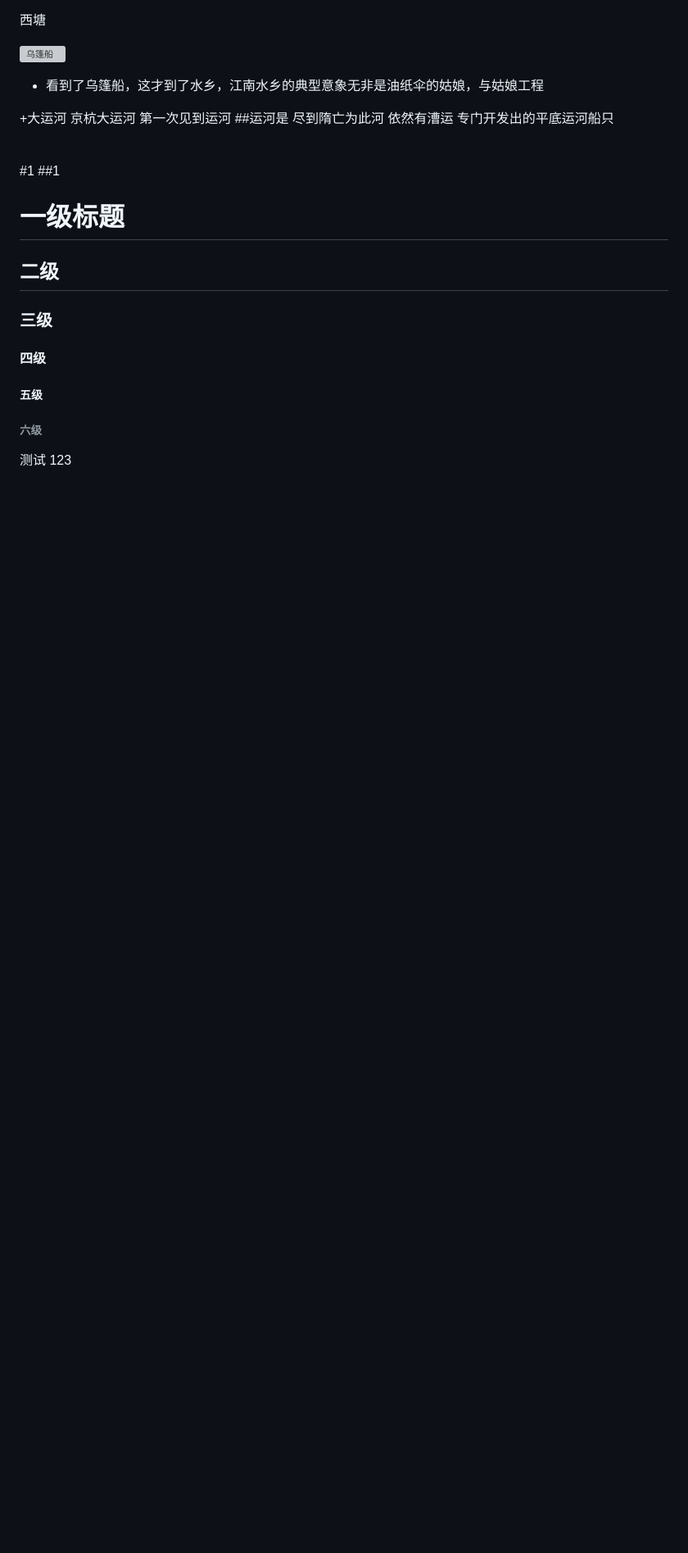
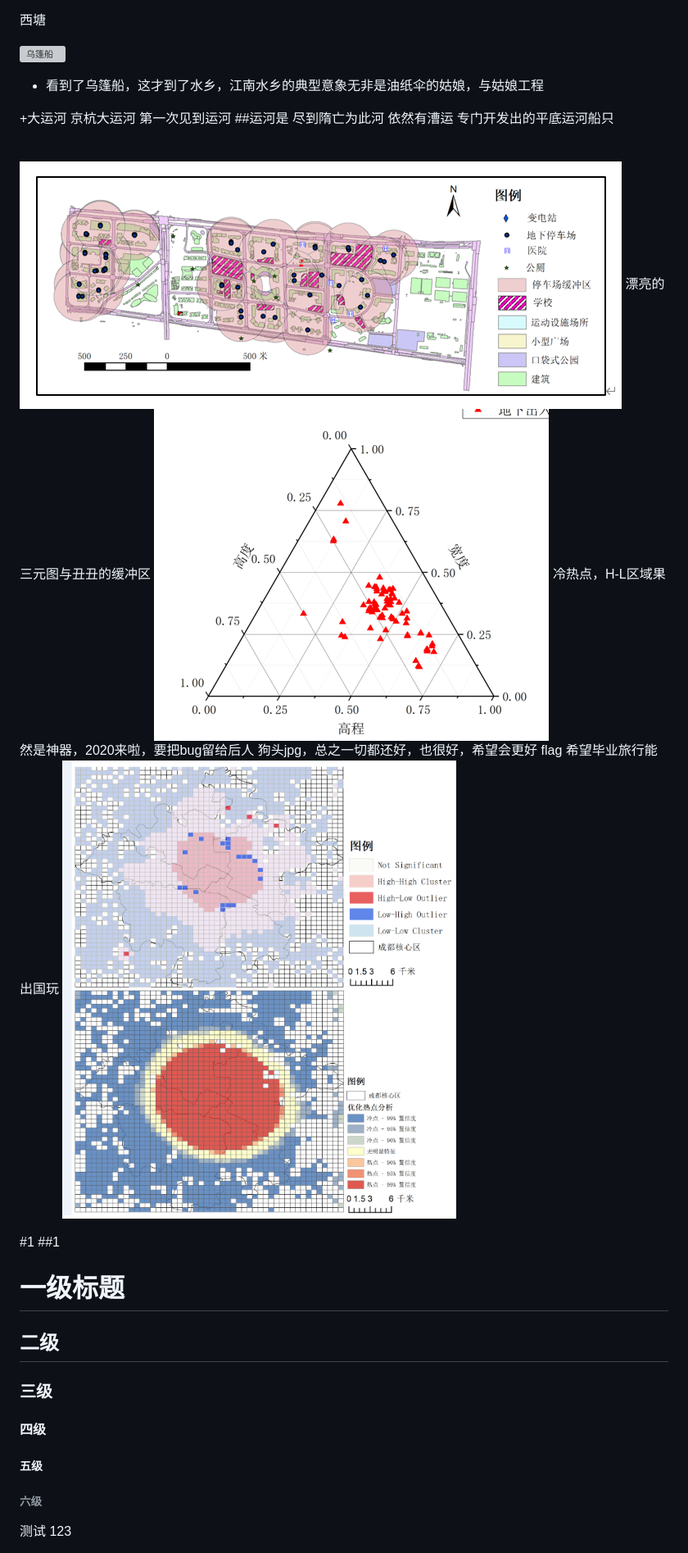
Before and after one commit to yemanzhongting/notebook, a Markdown page: 1.md, the part around the change. Shown: that part at 82% size. Rendered like a GitHub page; pictures changed too: images/三元图.png (added), images/冷热点.png (added), images/缓冲区.png (added); blank space fills up the shorter version; grey boxes are pictures that could not be loaded.

```diff
--- a/1.md
+++ b/1.md
@@ -28,7 +28,13 @@ DAY1:***上海***
 <!-- <img src="images/乌篷船.jpg" style="transform:scale(0.5);transform:rotate(90deg);"> -->
 <br>
 
-
+![乌篷船](images/缓冲区.png)
+漂亮的三元图与丑丑的缓冲区
+![乌篷船](images/三元图.png)
+冷热点，H-L区域果然是神器，2020来啦，要把bug留给后人
+狗头jpg，总之一切都还好，也很好，希望会更好
+flag 希望毕业旅行能出国玩
+![乌篷船](images/冷热点.png)
 
 #1
 ##1
```
Also changed, not shown: 2 other files.
